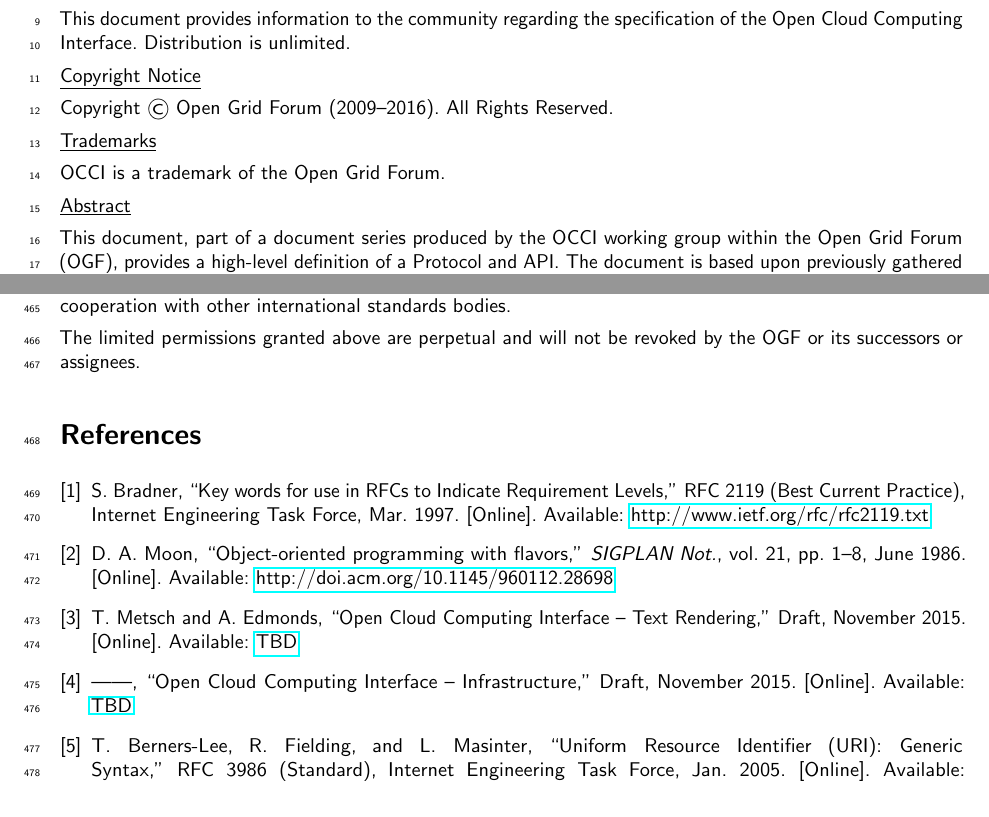
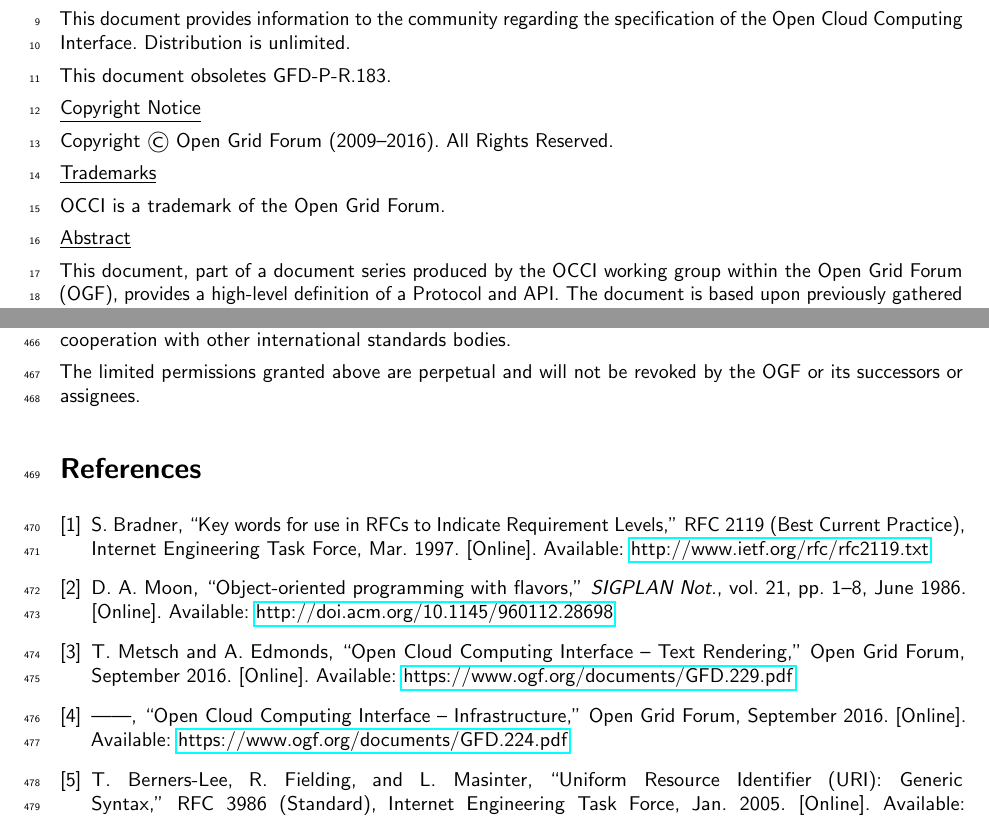
Before and after one commit to occiware/occi-wg, a LaTeX document (core.tex, which reads references.bib): two parts of pages 1 and 17 of 18, joined at a grey line, cut so that both start at the same text. Compiled offline with pdfLaTeX.

Commit message:
added assigned document numbers.

```diff
--- a/core.tex
+++ b/core.tex
@@ -21,7 +21,7 @@
 
 % header
 \fancyhf{}
-\lhead{GFD-R}
+\lhead{GFD-R-P.221}
 \rhead{\today}
 
 % footer
@@ -61,6 +61,8 @@
 \underline{Status of this Document}
 
 \input{include/status}
+
+This document obsoletes GFD-P-R.183.
 
 \underline{Copyright Notice}
 
--- a/references.bib
+++ b/references.bib
@@ -78,10 +78,10 @@
 @MISC{occi:infrastructure,
   author = {Thijs Metsch and Andy Edmonds},
   title = {{Open Cloud Computing Interface -- Infrastructure}},
-  howpublished = {Draft},
-  month = {November},
-  year = {2015},
-  url = {{TBD}}
+  howpublished = {Open Grid Forum},
+  month = {September},
+  year = {2016},
+  url = {https://www.ogf.org/documents/GFD.224.pdf}
 }
 
 @ARTICLE{Moon:1986:flavors,
@@ -131,10 +131,10 @@
 @MISC{occi:core,
   author = {Ralf Nyrén and Andy Edmonds and Alexander Papaspyrou and Thijs Metsch},
   title = {{Open Cloud Computing Interface -- Core}},
-  howpublished = {Draft},
-  month = {November},
-  year = {2015},
-  url = {{TBD}}
+  howpublished = {Open Grid Forum},
+  month = {September},
+  year = {2016},
+  url = {https://www.ogf.org/documents/GFD.221.pdf}
 }
 
 @misc{rfc4122,
@@ -278,42 +278,42 @@
 @MISC{occi:text,
   author = {Thijs Metsch and Andy Edmonds},
   title = {{Open Cloud Computing Interface -- Text Rendering}},
-  howpublished = {Draft},
-  month = {November},
-  year = {2015},
-  url = {{TBD}}
+  howpublished = {Open Grid Forum},
+  month = {September},
+  year = {2016},
+  url = {https://www.ogf.org/documents/GFD.229.pdf}
 }
 @MISC{occi:json,
   author = {Ralf Nyren and Florian Feldhaus},
   title = {{Open Cloud Computing Interface -- JSON Rendering}},
-  howpublished = {Draft},
-  month = {November},
-  year = {2015},
-  url = {{TBD}}
+  howpublished = {Open Grid Forum},
+  month = {September},
+  year = {2016},
+  url = {https://www.ogf.org/documents/GFD.225.pdf}
 }
 @MISC{occi:platform,
   author = {Thijs Metsch and Mohamed Mohamed},
   title = {{Open Cloud Computing Interface -- Platform}},
-  howpublished = {Draft},
-  month = {November},
-  year = {2015},
-  url = {{TBD}}
+  howpublished = {Open Grid Forum},
+  month = {September},
+  year = {2016},
+  url = {https://www.ogf.org/documents/GFD.227.pdf}
 }
 @MISC{occi:sla,
   author = {Gregory Katsaros},
   title = {{Open Cloud Computing Interface -- SLA}},
-  howpublished = {Draft},
-  month = {November},
-  year = {2015},
-  url = {{TBD}}
+  howpublished = {Open Grid Forum,
+  month = {September},
+  year = {2016},
+  url = {https://www.ogf.org/documents/GFD.228.pdf}
 }
 @MISC{occi:http_protocol,
   author = {Ralf Nyren and Thijs Metsch and Andy Edmonds},
   title = {{Open Cloud Computing Interface -- HTTP Protocol}},
-  howpublished = {Draft},
-  month = {November},
-  year = {2015},
-  url = {{TBD}}
+  howpublished = {Open Grid Forum},
+  month = {September},
+  year = {2016},
+  url = {https://www.ogf.org/documents/GFD.223.pdf}
 }
 @MISC{rfc2483,
   author = {M. Mealling and R. Daniel, Jr.},
```
Also changed, not shown: http_protocol.tex (+3 -1 lines), infrastructure.tex (+3 -1 lines), json_rendering.tex (+1 -1 lines), platform.tex (+1 -1 lines), slas.tex (+1 -1 lines), text_rendering.tex (+3 -1 lines).
